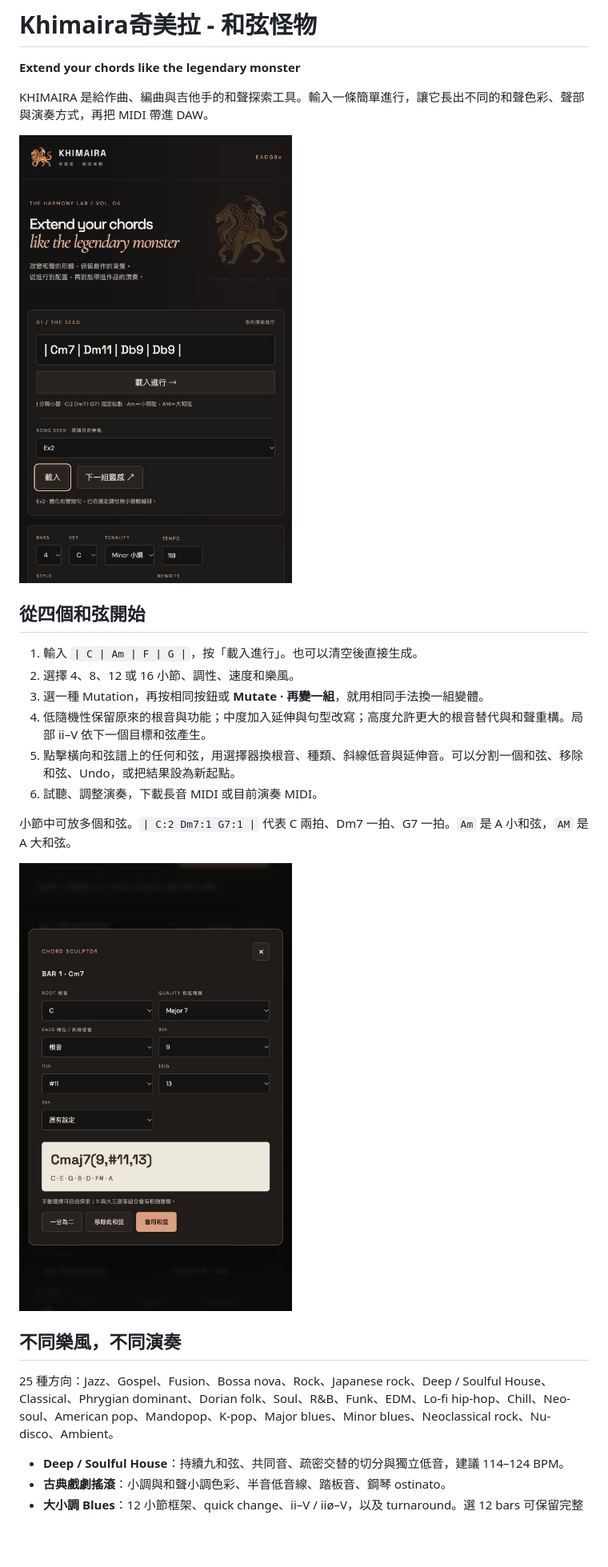
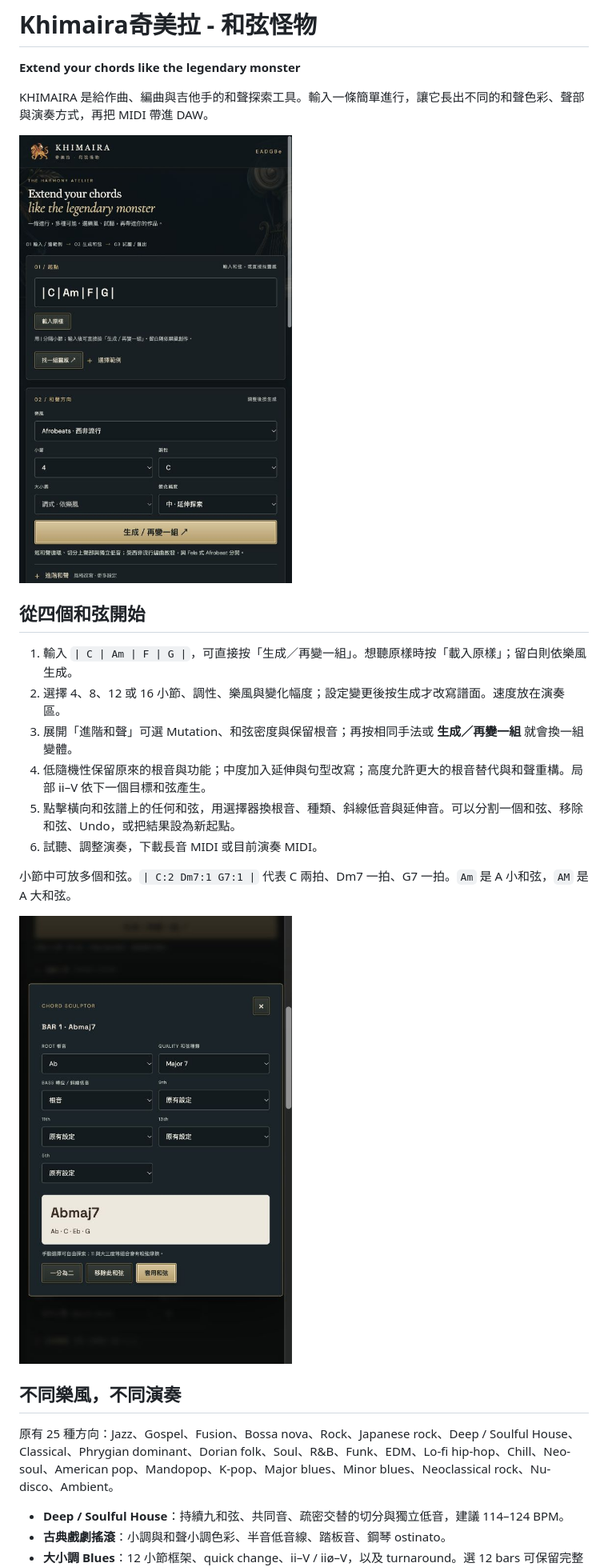
Before and after one commit to BBCODE1111/Khimaira, a Markdown page: README.md, the part around the change printed below. Shown: that part at 80% size. Drawn GitHub-style; pictures changed too: docs/screenshots/chord-editor.png, docs/screenshots/studio.png; blank space fills up the shorter version.

```diff
--- a/README.md
+++ b/README.md
@@ -8,9 +8,9 @@ KHIMAIRA 是給作曲、編曲與吉他手的和聲探索工具。輸入一條
 
 ## 從四個和弦開始
 
-1. 輸入 `| C | Am | F | G |`，按「載入進行」。也可以清空後直接生成。
-2. 選擇 4、8、12 或 16 小節、調性、速度和樂風。
-3. 選一種 Mutation，再按相同按鈕或 **Mutate · 再變一組**，就用相同手法換一組變體。
+1. 輸入 `| C | Am | F | G |`，可直接按「生成／再變一組」。想聽原樣時按「載入原樣」；留白則依樂風生成。
+2. 選擇 4、8、12 或 16 小節、調性、樂風與變化幅度；設定變更後按生成才改寫譜面。速度放在演奏區。
+3. 展開「進階和聲」可選 Mutation、和弦密度與保留根音；再按相同手法或 **生成／再變一組** 就會換一組變體。
 4. 低隨機性保留原來的根音與功能；中度加入延伸與句型改寫；高度允許更大的根音替代與和聲重構。局部 ii–V 依下一個目標和弦產生。
 5. 點擊橫向和弦譜上的任何和弦，用選擇器換根音、種類、斜線低音與延伸音。可以分割一個和弦、移除和弦、Undo，或把結果設為新起點。
 6. 試聽、調整演奏，下載長音 MIDI 或目前演奏 MIDI。
@@ -21,7 +21,7 @@ KHIMAIRA 是給作曲、編曲與吉他手的和聲探索工具。輸入一條
 
 ## 不同樂風，不同演奏
 
-25 種方向：Jazz、Gospel、Fusion、Bossa nova、Rock、Japanese rock、Deep / Soulful House、Classical、Phrygian dominant、Dorian folk、Soul、R&B、Funk、EDM、Lo-fi hip-hop、Chill、Neo-soul、American pop、Mandopop、K-pop、Major blues、Minor blues、Neoclassical rock、Nu-disco、Ambient。
+原有 25 種方向：Jazz、Gospel、Fusion、Bossa nova、Rock、Japanese rock、Deep / Soulful House、Classical、Phrygian dominant、Dorian folk、Soul、R&B、Funk、EDM、Lo-fi hip-hop、Chill、Neo-soul、American pop、Mandopop、K-pop、Major blues、Minor blues、Neoclassical rock、Nu-disco、Ambient。
 
 - **Deep / Soulful House**：持續九和弦、共同音、疏密交替的切分與獨立低音，建議 114–124 BPM。
 - **古典戲劇搖滾**：小調與和聲小調色彩、半音低音線、踏板音、鋼琴 ostinato。
```
Also changed, not shown: other parts of README.md (+29 -4 lines), docs/screenshots/chord-melody.png, docs/screenshots/scales.png, 13 other files.
